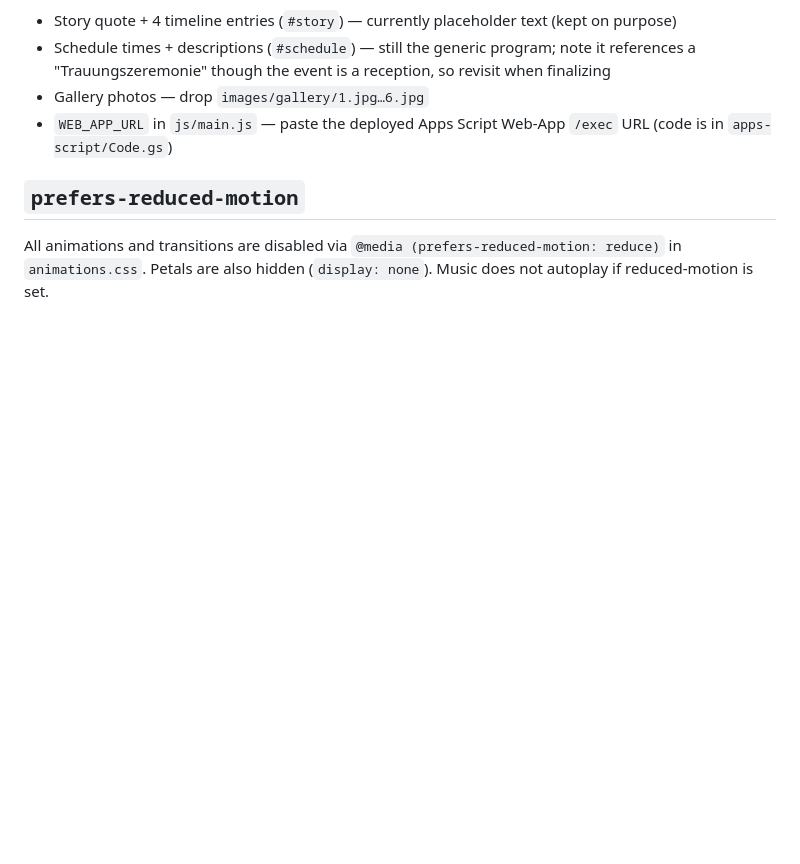
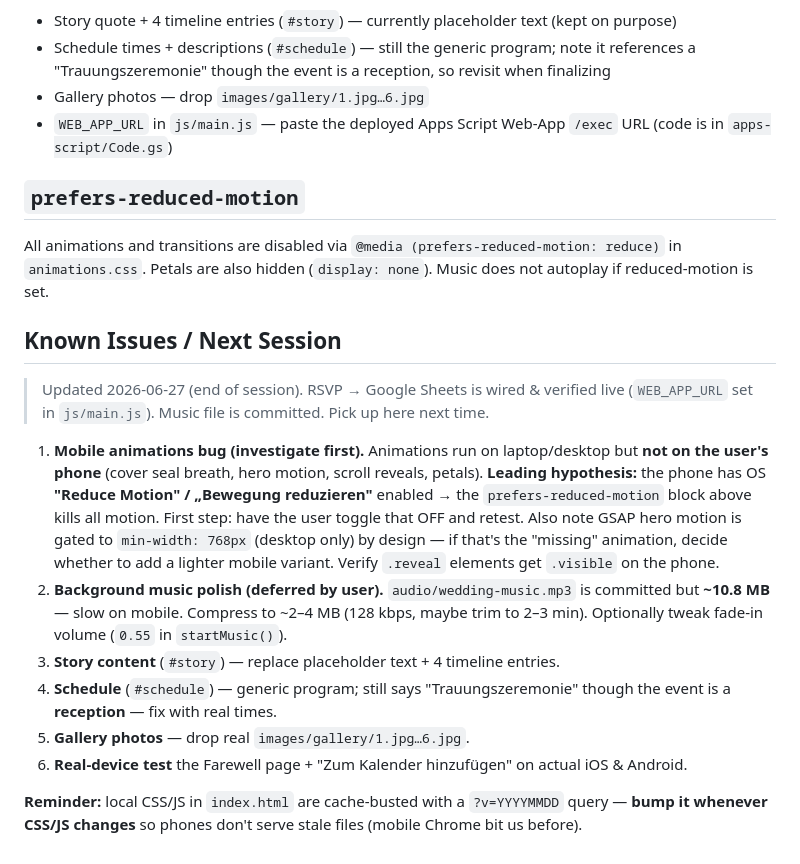
Before and after one commit to VithuThaya/wedding, a Markdown page: CLAUDE.md, the part around the change. Rendered like a GitHub page; blank space fills up the shorter version.

Commit message:
Docs: note mobile-animations bug + open TODOs for next session
Co-Authored-By: Claude Opus 4.8 <noreply@anthropic.com>

```diff
--- a/CLAUDE.md
+++ b/CLAUDE.md
@@ -195,3 +195,16 @@ Notes:
 ## `prefers-reduced-motion`
 
 All animations and transitions are disabled via `@media (prefers-reduced-motion: reduce)` in `animations.css`. Petals are also hidden (`display: none`). Music does not autoplay if reduced-motion is set.
+
+## Known Issues / Next Session
+
+> Updated 2026-06-27 (end of session). RSVP → Google Sheets is wired & verified live (`WEB_APP_URL` set in `js/main.js`). Music file is committed. Pick up here next time.
+
+1. **Mobile animations bug (investigate first).** Animations run on laptop/desktop but **not on the user's phone** (cover seal breath, hero motion, scroll reveals, petals). **Leading hypothesis:** the phone has OS **"Reduce Motion" / „Bewegung reduzieren"** enabled → the `prefers-reduced-motion` block above kills all motion. First step: have the user toggle that OFF and retest. Also note GSAP hero motion is gated to `min-width: 768px` (desktop only) by design — if that's the "missing" animation, decide whether to add a lighter mobile variant. Verify `.reveal` elements get `.visible` on the phone.
+2. **Background music polish (deferred by user).** `audio/wedding-music.mp3` is committed but **~10.8 MB** — slow on mobile. Compress to ~2–4 MB (128 kbps, maybe trim to 2–3 min). Optionally tweak fade-in volume (`0.55` in `startMusic()`).
+3. **Story content** (`#story`) — replace placeholder text + 4 timeline entries.
+4. **Schedule** (`#schedule`) — generic program; still says "Trauungszeremonie" though the event is a **reception** — fix with real times.
+5. **Gallery photos** — drop real `images/gallery/1.jpg…6.jpg`.
+6. **Real-device test** the Farewell page + "Zum Kalender hinzufügen" on actual iOS & Android.
+
+**Reminder:** local CSS/JS in `index.html` are cache-busted with a `?v=YYYYMMDD` query — **bump it whenever CSS/JS changes** so phones don't serve stale files (mobile Chrome bit us before).
```
